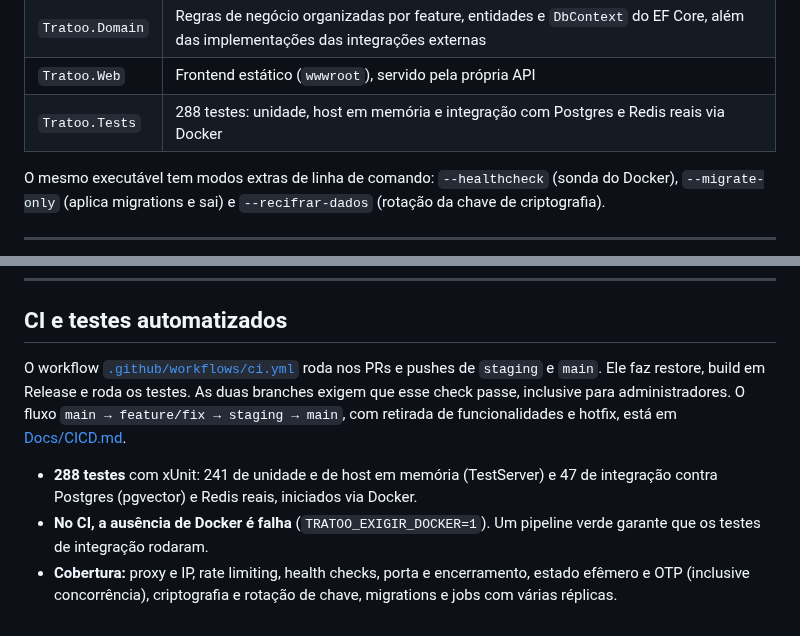
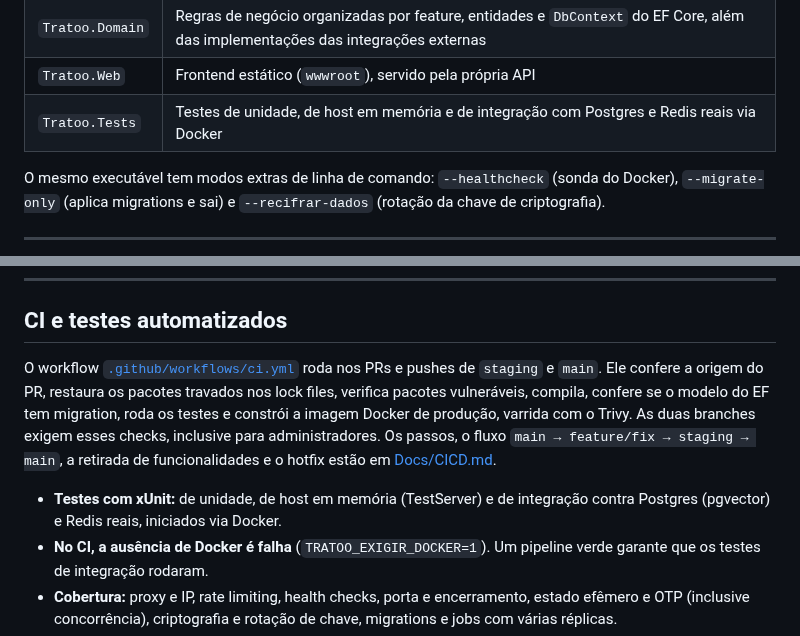
Before and after one commit to Gustavo-C-almeida/tratoo, a Markdown page: README.md, 2 parts joined by grey strips. Rendered like a GitHub page.

```diff
--- a/README.md
+++ b/README.md
@@ -87,7 +87,7 @@ flowchart LR
 | `Tratoo.API` | Host HTTP: `Program.cs`, endpoints Minimal API, middlewares, health checks, background services e infraestrutura (proxy, rate limiting, Redis, encerramento) |
 | `Tratoo.Domain` | Regras de negócio organizadas por feature, entidades e `DbContext` do EF Core, além das implementações das integrações externas |
 | `Tratoo.Web` | Frontend estático (`wwwroot`), servido pela própria API |
-| `Tratoo.Tests` | 288 testes: unidade, host em memória e integração com Postgres e Redis reais via Docker |
+| `Tratoo.Tests` | Testes de unidade, de host em memória e de integração com Postgres e Redis reais via Docker |
 
 O mesmo executável tem modos extras de linha de comando: `--healthcheck` (sonda do Docker),
 `--migrate-only` (aplica migrations e sai) e `--recifrar-dados` (rotação da chave de criptografia).
@@ -177,13 +177,14 @@ completa estão em [ARQUITETURA.md §6.6](Docs/ARQUITETURA.md#66-duas-réplicas-
 ## CI e testes automatizados
 
 O workflow [`.github/workflows/ci.yml`](.github/workflows/ci.yml) roda nos PRs e pushes de
-`staging` e `main`. Ele faz restore, build em Release e roda os testes. As duas branches exigem que
-esse check passe, inclusive para administradores. O fluxo
-`main → feature/fix → staging → main`, com retirada de funcionalidades e hotfix, está em
-[Docs/CICD.md](Docs/CICD.md).
+`staging` e `main`. Ele confere a origem do PR, restaura os pacotes travados nos lock files,
+verifica pacotes vulneráveis, compila, confere se o modelo do EF tem migration, roda os testes e
+constrói a imagem Docker de produção, varrida com o Trivy. As duas branches exigem esses checks,
+inclusive para administradores. Os passos, o fluxo `main → feature/fix → staging → main`, a
+retirada de funcionalidades e o hotfix estão em [Docs/CICD.md](Docs/CICD.md).
 
-- **288 testes** com xUnit: 241 de unidade e de host em memória (TestServer) e 47 de integração
-  contra Postgres (pgvector) e Redis reais, iniciados via Docker.
+- **Testes com xUnit:** de unidade, de host em memória (TestServer) e de integração contra
+  Postgres (pgvector) e Redis reais, iniciados via Docker.
 - **No CI, a ausência de Docker é falha** (`TRATOO_EXIGIR_DOCKER=1`). Um pipeline verde garante
   que os testes de integração rodaram.
 - **Cobertura:** proxy e IP, rate limiting, health checks, porta e encerramento, estado efêmero e
```
Also changed, not shown: Docs/ARQUITETURA.md (+22 -30 lines), Docs/HISTORICO.md (+1 -0 lines).
